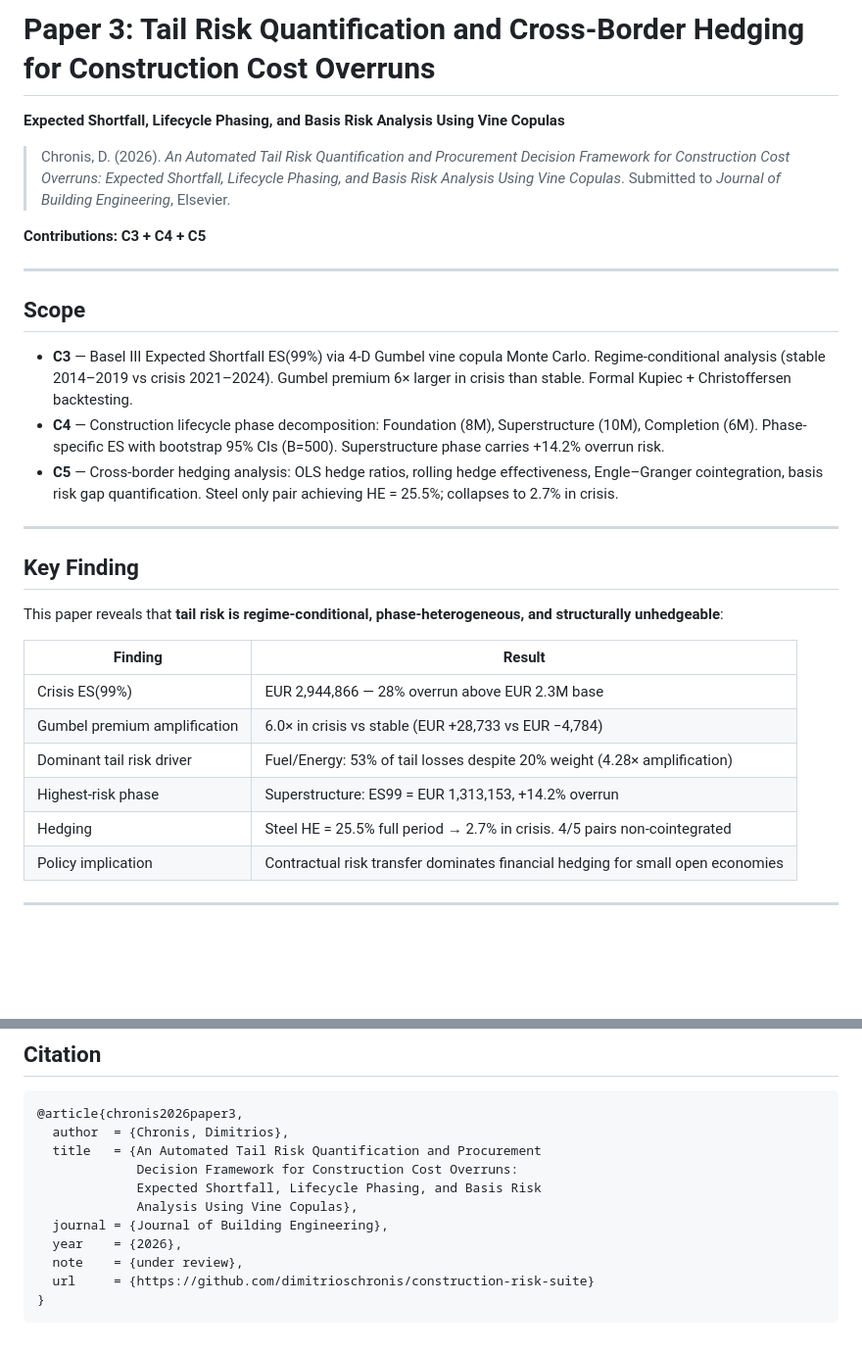
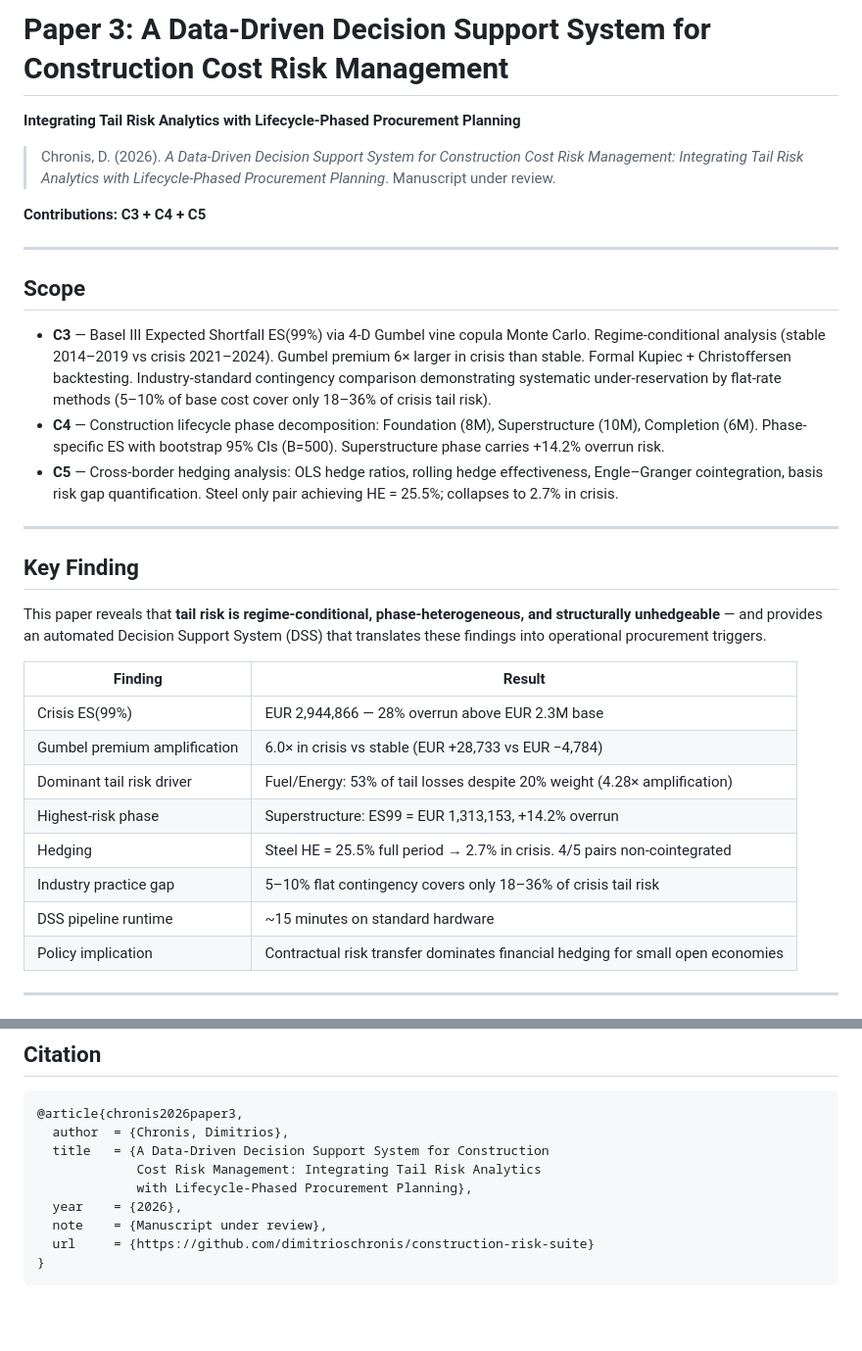
Before and after one commit to DimitriosChronis/construction-risk-suite, a Markdown page: paper3-es-hedging/README.md, 2 parts joined by grey strips. Shown at 98% size. Drawn GitHub-style; blank space fills up the shorter version.

````diff
--- a/paper3-es-hedging/README.md
+++ b/paper3-es-hedging/README.md
@@ -1,8 +1,8 @@
-# Paper 3: Tail Risk Quantification and Cross-Border Hedging for Construction Cost Overruns
+# Paper 3: A Data-Driven Decision Support System for Construction Cost Risk Management
 
-**Expected Shortfall, Lifecycle Phasing, and Basis Risk Analysis Using Vine Copulas**
+**Integrating Tail Risk Analytics with Lifecycle-Phased Procurement Planning**
 
-> Chronis, D. (2026). *An Automated Tail Risk Quantification and Procurement Decision Framework for Construction Cost Overruns: Expected Shortfall, Lifecycle Phasing, and Basis Risk Analysis Using Vine Copulas*. Submitted to *Journal of Building Engineering*, Elsevier.
+> Chronis, D. (2026). *A Data-Driven Decision Support System for Construction Cost Risk Management: Integrating Tail Risk Analytics with Lifecycle-Phased Procurement Planning*. Manuscript under review.
 
 **Contributions: C3 + C4 + C5**
 
@@ -10,7 +10,7 @@
 
 ## Scope
 
-- **C3** — Basel III Expected Shortfall ES(99%) via 4-D Gumbel vine copula Monte Carlo. Regime-conditional analysis (stable 2014–2019 vs crisis 2021–2024). Gumbel premium 6× larger in crisis than stable. Formal Kupiec + Christoffersen backtesting.
+- **C3** — Basel III Expected Shortfall ES(99%) via 4-D Gumbel vine copula Monte Carlo. Regime-conditional analysis (stable 2014–2019 vs crisis 2021–2024). Gumbel premium 6× larger in crisis than stable. Formal Kupiec + Christoffersen backtesting. Industry-standard contingency comparison demonstrating systematic under-reservation by flat-rate methods (5–10% of base cost cover only 18–36% of crisis tail risk).
 - **C4** — Construction lifecycle phase decomposition: Foundation (8M), Superstructure (10M), Completion (6M). Phase-specific ES with bootstrap 95% CIs (B=500). Superstructure phase carries +14.2% overrun risk.
 - **C5** — Cross-border hedging analysis: OLS hedge ratios, rolling hedge effectiveness, Engle–Granger cointegration, basis risk gap quantification. Steel only pair achieving HE = 25.5%; collapses to 2.7% in crisis.
 
@@ -18,7 +18,7 @@
 
 ## Key Finding
 
-This paper reveals that **tail risk is regime-conditional, phase-heterogeneous, and structurally unhedgeable**:
+This paper reveals that **tail risk is regime-conditional, phase-heterogeneous, and structurally unhedgeable** — and provides an automated Decision Support System (DSS) that translates these findings into operational procurement triggers.
 
 | Finding | Result |
 |---------|--------|
@@ -27,6 +27,8 @@ This paper reveals that **tail risk is regime-conditional, phase-heterogeneous,
 | Dominant tail risk driver | Fuel/Energy: 53% of tail losses despite 20% weight (4.28× amplification) |
 | Highest-risk phase | Superstructure: ES99 = EUR 1,313,153, +14.2% overrun |
 | Hedging | Steel HE = 25.5% full period → 2.7% in crisis. 4/5 pairs non-cointegrated |
+| Industry practice gap | 5–10% flat contingency covers only 18–36% of crisis tail risk |
+| DSS pipeline runtime | ~15 minutes on standard hardware |
 | Policy implication | Contractual risk transfer dominates financial hedging for small open economies |
 
 ---
@@ -182,13 +195,11 @@ Net simulation-based hedge benefit: **EUR 45,923** (1.6% of crisis ES) — econo
 ```bibtex
 @article{chronis2026paper3,
   author  = {Chronis, Dimitrios},
-  title   = {An Automated Tail Risk Quantification and Procurement
-             Decision Framework for Construction Cost Overruns:
-             Expected Shortfall, Lifecycle Phasing, and Basis Risk
-             Analysis Using Vine Copulas},
-  journal = {Journal of Building Engineering},
+  title   = {A Data-Driven Decision Support System for Construction
+             Cost Risk Management: Integrating Tail Risk Analytics
+             with Lifecycle-Phased Procurement Planning},
   year    = {2026},
-  note    = {under review},
+  note    = {Manuscript under review},
   url     = {https://github.com/dimitrioschronis/construction-risk-suite}
 }
 ```
````
Also changed, not shown: other parts of paper3-es-hedging/README.md (+11 -0 lines).
